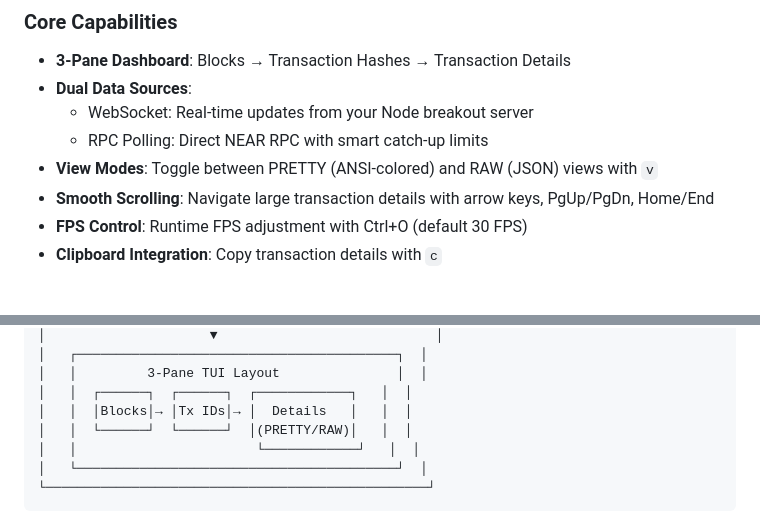
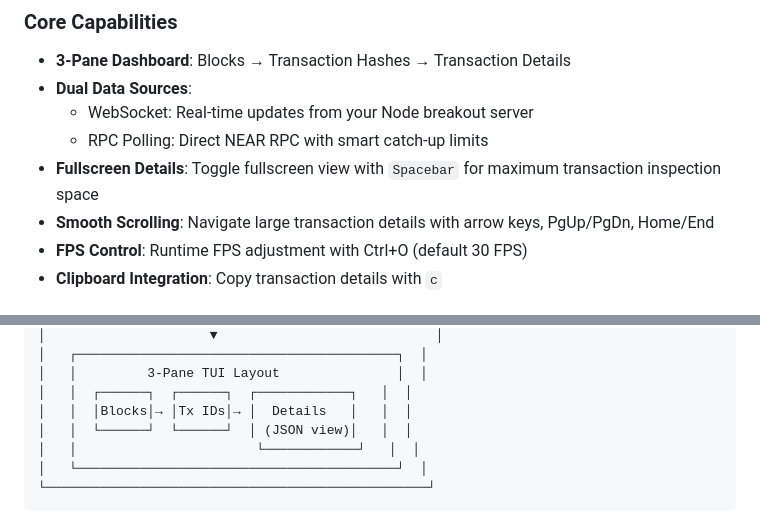
Before and after one commit to fastnear/intents-terminal-explorer, a Markdown page: README.md, 2 parts joined by grey strips. GitHub-like rendering.

```diff
--- a/README.md
+++ b/README.md
@@ -21,7 +21,7 @@ Press `Spacebar` to toggle fullscreen mode for the details pane, giving maximum
 - **Dual Data Sources**:
   - WebSocket: Real-time updates from your Node breakout server
   - RPC Polling: Direct NEAR RPC with smart catch-up limits
-- **View Modes**: Toggle between PRETTY (ANSI-colored) and RAW (JSON) views with `v`
+- **Fullscreen Details**: Toggle fullscreen view with `Spacebar` for maximum transaction inspection space
 - **Smooth Scrolling**: Navigate large transaction details with arrow keys, PgUp/PgDn, Home/End
 - **FPS Control**: Runtime FPS adjustment with Ctrl+O (default 30 FPS)
 - **Clipboard Integration**: Copy transaction details with `c`
@@ -227,7 +229,7 @@ DEFAULT_FILTER=acct:alice.near method:swap  # Advanced filter syntax (only used
 │   │         3-Pane TUI Layout               │  │
 │   │  ┌──────┐  ┌──────┐  ┌────────────┐   │  │
 │   │  │Blocks│→ │Tx IDs│→ │  Details   │   │  │
-│   │  └──────┘  └──────┘  │(PRETTY/RAW)│   │  │
+│   │  └──────┘  └──────┘  │ (JSON view)│   │  │
 │   │                       └────────────┘   │  │
 │   └─────────────────────────────────────────┘  │
 └─────────────────────────────────────────────────┘
```
Also changed, not shown: other parts of README.md (+6 -4 lines).
